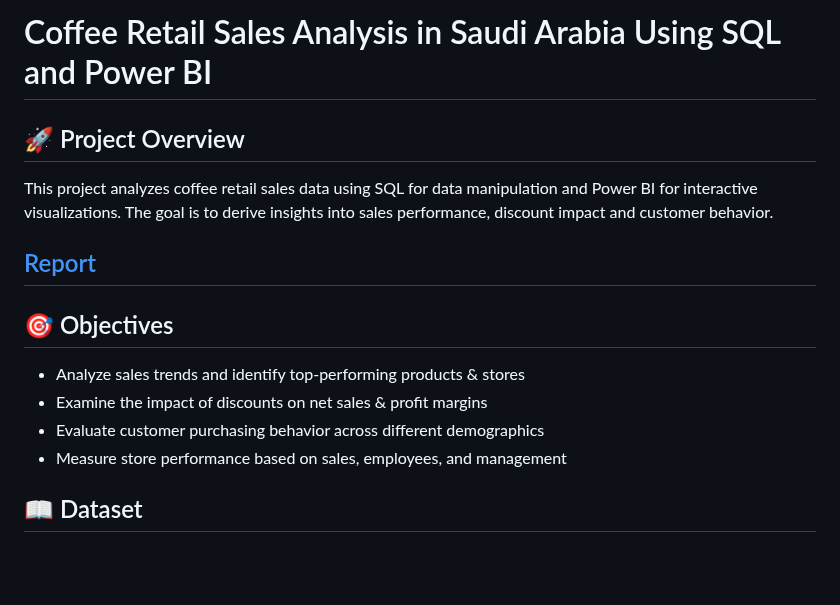
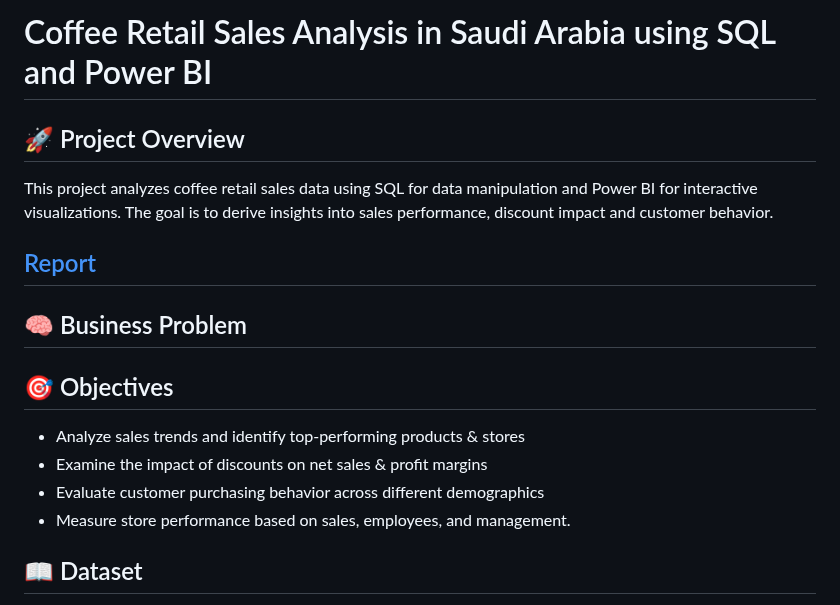
Before and after one commit to Trevor20/SQL-PowerBI-Portfolio, a Markdown page: projects/Project5-CoffeeRetailAnalysis/README.md, the part around the change. Drawn GitHub-style; blank space fills up the shorter version.

```diff
--- a/projects/Project5-CoffeeRetailAnalysis/README.md
+++ b/projects/Project5-CoffeeRetailAnalysis/README.md
@@ -1,4 +1,4 @@
-# Coffee Retail Sales Analysis in Saudi Arabia Using SQL and Power BI
+# Coffee Retail Sales Analysis in Saudi Arabia using SQL and Power BI
 
 ## 🚀 Project Overview
 
@@ -6,12 +6,16 @@ This project analyzes coffee retail sales data using SQL for data manipulation a
 
 ## [Report](https://github.com/Trevor20/SQL-PowerBI-Portfolio/tree/main/projects/Project5-CoffeeRetailAnalysis/reports)
 
+## 🧠 Business Problem
+
+
+
 ## 🎯 Objectives
 
 - Analyze sales trends and identify top-performing products & stores
 - Examine the impact of discounts on net sales & profit margins
 - Evaluate customer purchasing behavior across different demographics
-- Measure store performance based on sales, employees, and management
+- Measure store performance based on sales, employees, and management.
 
 ## 📖 Dataset
 
```
